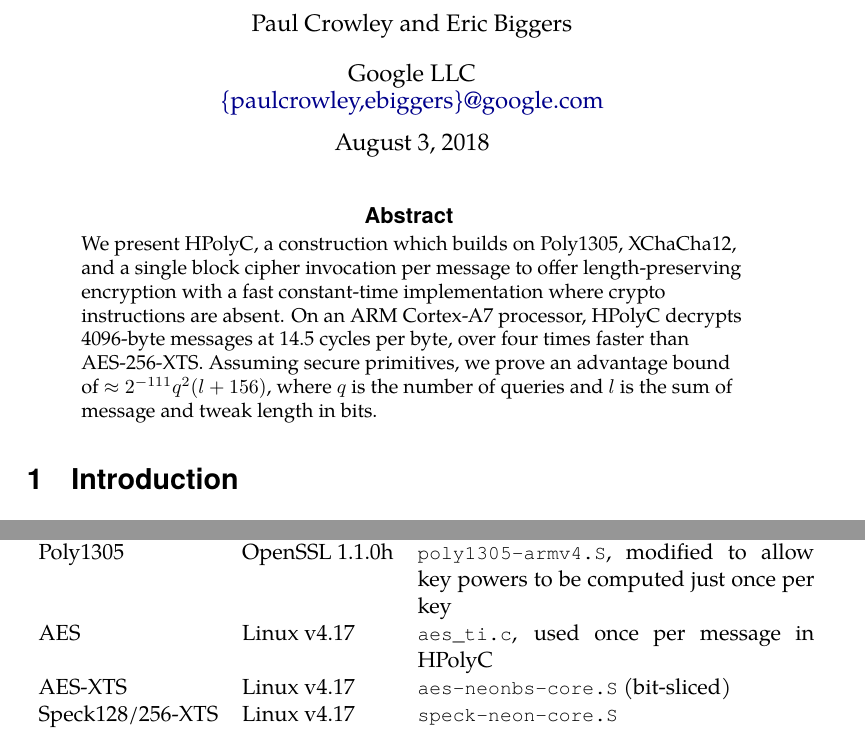
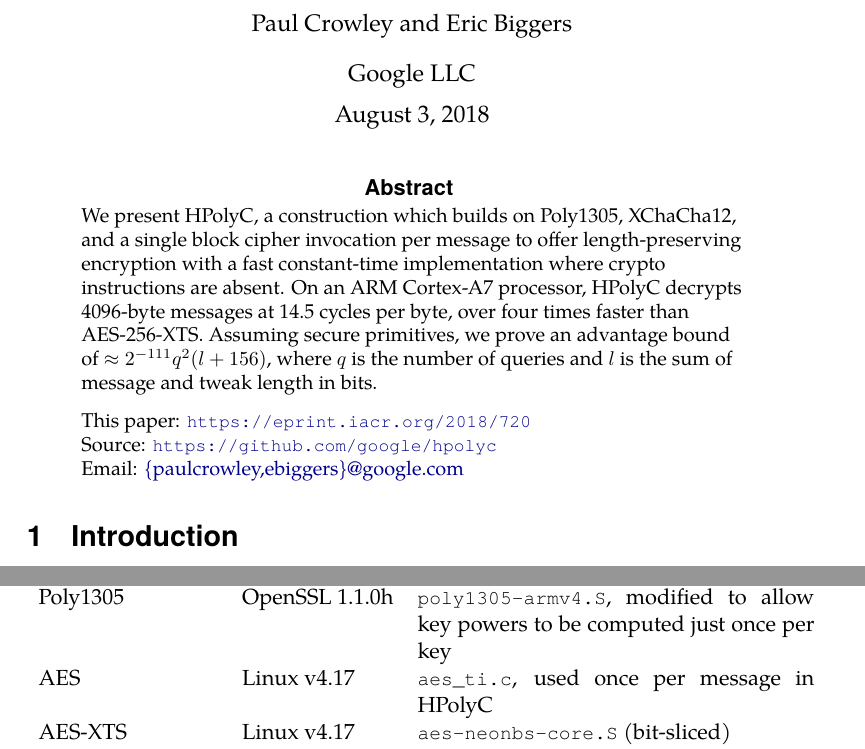
Before and after one commit to google/adiantum, a LaTeX paper (specification/hpolyc.tex): two parts of pages 1 and 8 of 21 before the commit and two parts of pages 1 and 9 of 21 after it, joined at a grey line, cut so that both start at the same text. Compiled offline with LuaLaTeX.

Commit message:
Three key links under abstract.

```diff
--- a/specification/hpolyc.tex
+++ b/specification/hpolyc.tex
@@ -73,7 +73,7 @@
 \title{HPolyC: length-preserving encryption for entry-level processors}
 \author{Paul~Crowley}
 \author{Eric~Biggers}
-\affil{Google LLC\\ \href{mailto:paulcrowley@google.com,ebiggers@google.com}{\{paulcrowley,ebiggers\}@google.com}}
+\affil{Google LLC}
 
 \tikzset{cbox/.style={
         rectangle,
@@ -99,6 +99,10 @@
     Assuming secure primitives, we prove an advantage bound of
     $\approx 2^{-111}q^2(l + 156)$,
     where $q$ is the number of queries and $l$ is the sum of message and tweak length in bits.
+
+    This paper: \url{https://eprint.iacr.org/2018/720} \\
+    Source: \url{https://github.com/google/hpolyc} \\
+    Email: \href{mailto:paulcrowley@google.com,ebiggers@google.com}{\{paulcrowley,ebiggers\}@google.com}
 \end{abstract}
 
 \section{Introduction}
```
